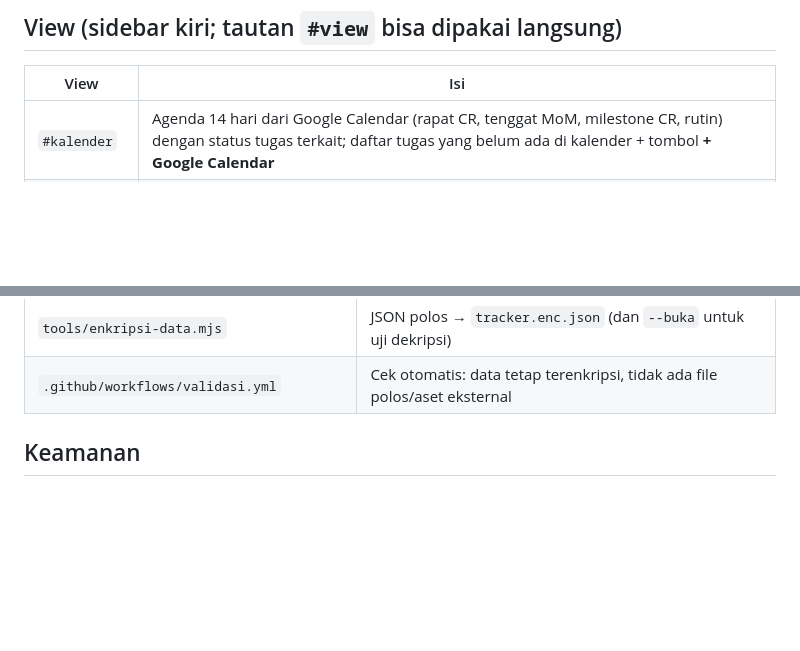
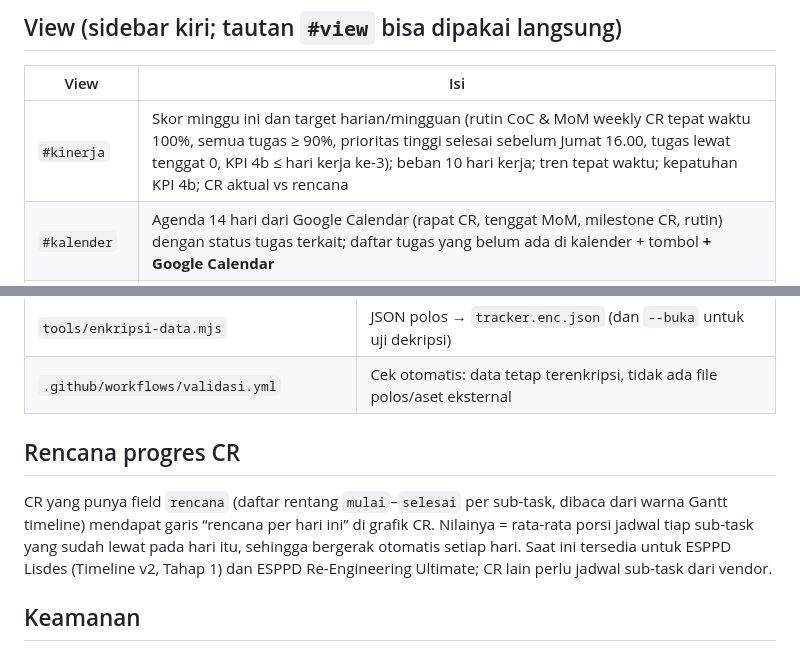
Before and after one commit to joshfrans/dashboard-pribadi, a Markdown page: README.md, 2 parts joined by grey strips. Rendered like a GitHub page; blank space fills up the shorter version.

Commit message:
v6: dokumentasi menu Kinerja dan rencana progres CR

```diff
--- a/README.md
+++ b/README.md
@@ -6,6 +6,7 @@ Dashboard pribadi Officer Strategi & Evaluasi DIV GA, di-host di GitHub Pages. D
 
 | View | Isi |
 |---|---|
+| `#kinerja` | Skor minggu ini dan target harian/mingguan (rutin CoC & MoM weekly CR tepat waktu 100%, semua tugas ≥ 90%, prioritas tinggi selesai sebelum Jumat 16.00, tugas lewat tenggat 0, KPI 4b ≤ hari kerja ke-3); beban 10 hari kerja; tren tepat waktu; kepatuhan KPI 4b; CR aktual vs rencana |
 | `#kalender` | Agenda 14 hari dari Google Calendar (rapat CR, tenggat MoM, milestone CR, rutin) dengan status tugas terkait; daftar tugas yang belum ada di kalender + tombol **+ Google Calendar** |
 | `#eviden` | Unggah eviden (dienkripsi di browser, disimpan ke `eviden/`), arsip eviden (buka/unduh), koneksi GitHub, perbarui data dashboard dari file |
 | `#ringkasan` | CR terlambat + narasi otomatis; 4 KPI (progres tugas minggu ini, tugas lewat tenggat, indeks kemajuan CoC, status KPI 4b bulan berjalan); grafik progres CR; agenda 14 hari; komposisi status komitmen CoC; item Reengineering per laporan KPI 4b |
@@ -29,6 +30,10 @@ Dashboard pribadi Officer Strategi & Evaluasi DIV GA, di-host di GitHub Pages. D
 | `eviden/YYYY/MM/*.bin` | File eviden terenkripsi (format `DSE1` + salt + iv + AES-256-GCM) |
 | `tools/enkripsi-data.mjs` | JSON polos → `tracker.enc.json` (dan `--buka` untuk uji dekripsi) |
 | `.github/workflows/validasi.yml` | Cek otomatis: data tetap terenkripsi, tidak ada file polos/aset eksternal |
+
+## Rencana progres CR
+
+CR yang punya field `rencana` (daftar rentang `mulai`–`selesai` per sub-task, dibaca dari warna Gantt timeline) mendapat garis “rencana per hari ini” di grafik CR. Nilainya = rata-rata porsi jadwal tiap sub-task yang sudah lewat pada hari itu, sehingga bergerak otomatis setiap hari. Saat ini tersedia untuk ESPPD Lisdes (Timeline v2, Tahap 1) dan ESPPD Re-Engineering Ultimate; CR lain perlu jadwal sub-task dari vendor.
 
 ## Keamanan
 
```
